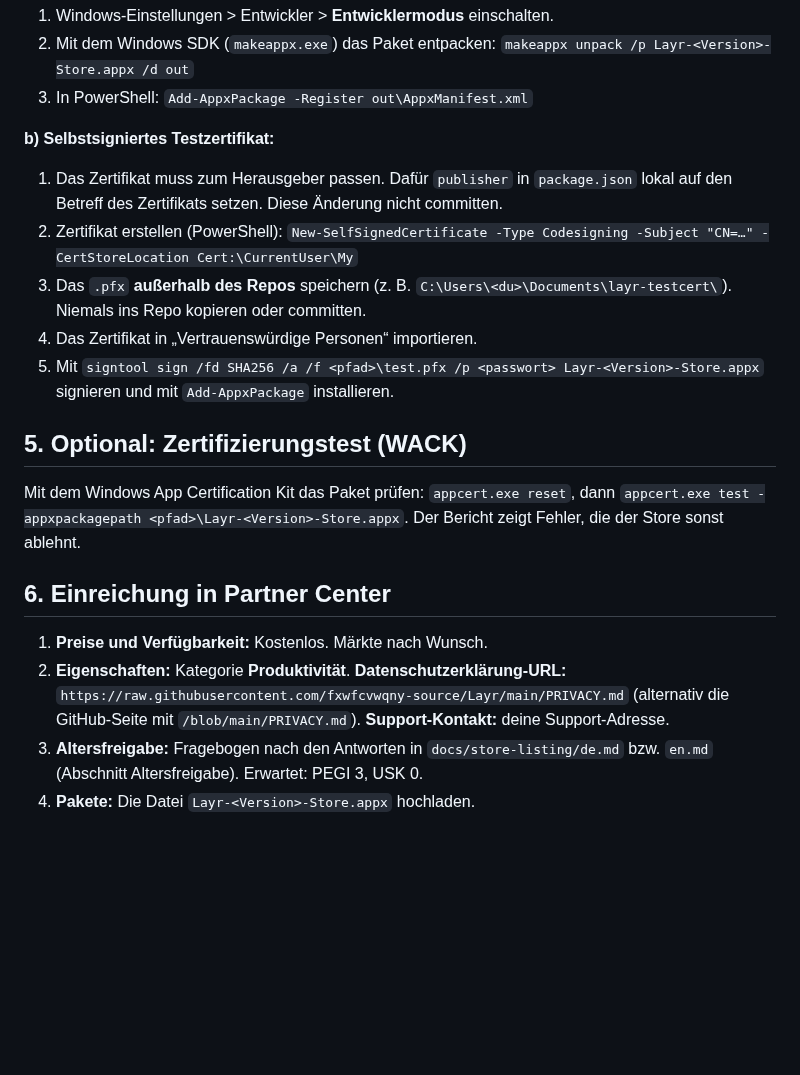
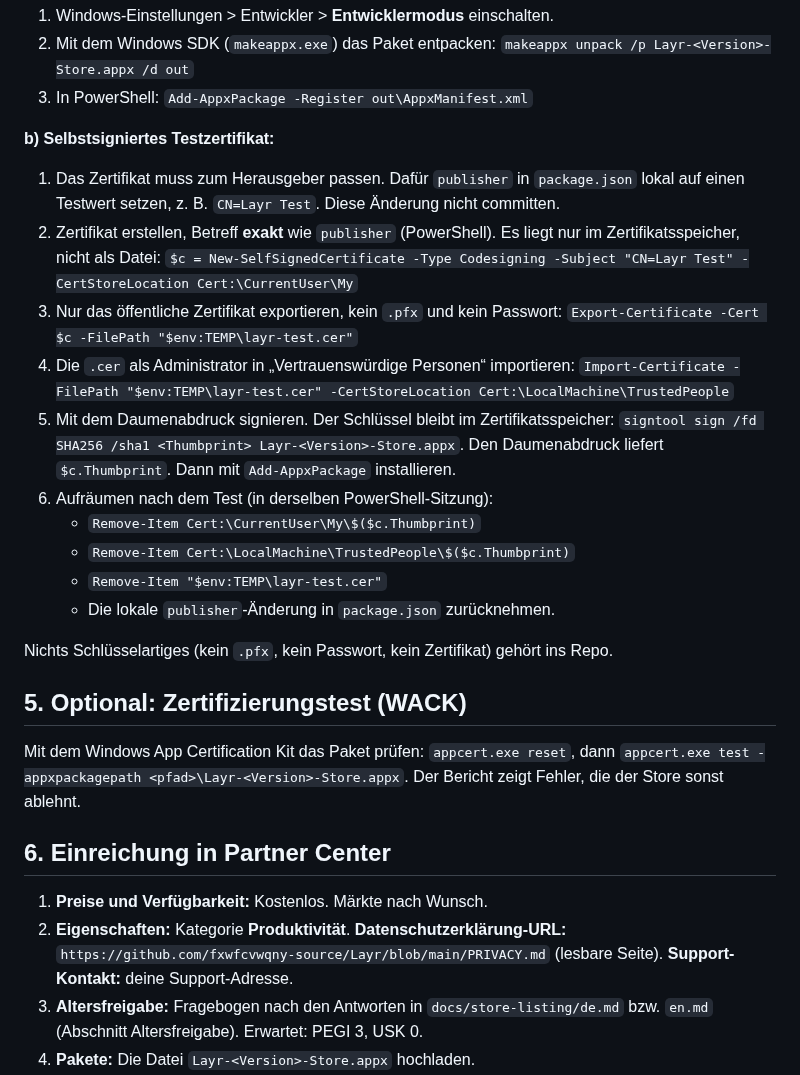
Before and after one commit to fxwfcvwqny-source/Layr, a Markdown page: docs/STORE.md, the part around the change. GitHub-like rendering; blank space fills up the shorter version.

Commit message:
Rewrite Store sideload test without exporting a private key
Use a public .cer import and sign by thumbprint, add cleanup steps,
and link the readable privacy page.

Co-Authored-By: Claude Haiku 5.5 <noreply@anthropic.com>
Claude-Session: https://claude.ai/code/session_01TH5Uw2UjH6Lhb7f5CRJSUv

```diff
--- a/docs/STORE.md
+++ b/docs/STORE.md
@@ -48,11 +48,18 @@ Ein unsigniertes Paket lässt sich nicht einfach installieren. Zwei Wege, beide
 
 **b) Selbstsigniertes Testzertifikat:**
 
-1. Das Zertifikat muss zum Herausgeber passen. Dafür `publisher` in `package.json` lokal auf den Betreff des Zertifikats setzen. Diese Änderung nicht committen.
-2. Zertifikat erstellen (PowerShell): `New-SelfSignedCertificate -Type Codesigning -Subject "CN=…" -CertStoreLocation Cert:\CurrentUser\My`
-3. Das `.pfx` **außerhalb des Repos** speichern (z. B. `C:\Users\<du>\Documents\layr-testcert\`). Niemals ins Repo kopieren oder committen.
-4. Das Zertifikat in „Vertrauenswürdige Personen“ importieren.
-5. Mit `signtool sign /fd SHA256 /a /f <pfad>\test.pfx /p <passwort> Layr-<Version>-Store.appx` signieren und mit `Add-AppxPackage` installieren.
+1. Das Zertifikat muss zum Herausgeber passen. Dafür `publisher` in `package.json` lokal auf einen Testwert setzen, z. B. `CN=Layr Test`. Diese Änderung nicht committen.
+2. Zertifikat erstellen, Betreff **exakt** wie `publisher` (PowerShell). Es liegt nur im Zertifikatsspeicher, nicht als Datei: `$c = New-SelfSignedCertificate -Type Codesigning -Subject "CN=Layr Test" -CertStoreLocation Cert:\CurrentUser\My`
+3. Nur das öffentliche Zertifikat exportieren, kein `.pfx` und kein Passwort: `Export-Certificate -Cert $c -FilePath "$env:TEMP\layr-test.cer"`
+4. Die `.cer` als Administrator in „Vertrauenswürdige Personen“ importieren: `Import-Certificate -FilePath "$env:TEMP\layr-test.cer" -CertStoreLocation Cert:\LocalMachine\TrustedPeople`
+5. Mit dem Daumenabdruck signieren. Der Schlüssel bleibt im Zertifikatsspeicher: `signtool sign /fd SHA256 /sha1 <Thumbprint> Layr-<Version>-Store.appx`. Den Daumenabdruck liefert `$c.Thumbprint`. Dann mit `Add-AppxPackage` installieren.
+6. Aufräumen nach dem Test (in derselben PowerShell-Sitzung):
+   - `Remove-Item Cert:\CurrentUser\My\$($c.Thumbprint)`
+   - `Remove-Item Cert:\LocalMachine\TrustedPeople\$($c.Thumbprint)`
+   - `Remove-Item "$env:TEMP\layr-test.cer"`
+   - Die lokale `publisher`-Änderung in `package.json` zurücknehmen.
+
+Nichts Schlüsselartiges (kein `.pfx`, kein Passwort, kein Zertifikat) gehört ins Repo.
 
 ## 5. Optional: Zertifizierungstest (WACK)
 
@@ -61,7 +68,7 @@ Mit dem Windows App Certification Kit das Paket prüfen: `appcert.exe reset`, da
 ## 6. Einreichung in Partner Center
 
 1. **Preise und Verfügbarkeit:** Kostenlos. Märkte nach Wunsch.
-2. **Eigenschaften:** Kategorie **Produktivität**. **Datenschutzerklärung-URL:** `https://raw.githubusercontent.com/fxwfcvwqny-source/Layr/main/PRIVACY.md` (alternativ die GitHub-Seite mit `/blob/main/PRIVACY.md`). **Support-Kontakt:** deine Support-Adresse.
+2. **Eigenschaften:** Kategorie **Produktivität**. **Datenschutzerklärung-URL:** `https://github.com/fxwfcvwqny-source/Layr/blob/main/PRIVACY.md` (lesbare Seite). **Support-Kontakt:** deine Support-Adresse.
 3. **Altersfreigabe:** Fragebogen nach den Antworten in `docs/store-listing/de.md` bzw. `en.md` (Abschnitt Altersfreigabe). Erwartet: PEGI 3, USK 0.
 4. **Pakete:** Die Datei `Layr-<Version>-Store.appx` hochladen.
 5. **Store-Einträge:** Deutsch und Englisch aus `docs/store-listing/de.md` und `en.md` eintragen (Kurz- und Langbeschreibung, Funktionen, Suchbegriffe, Neuerungen, Bildunterschriften). Screenshots hochladen.
```
